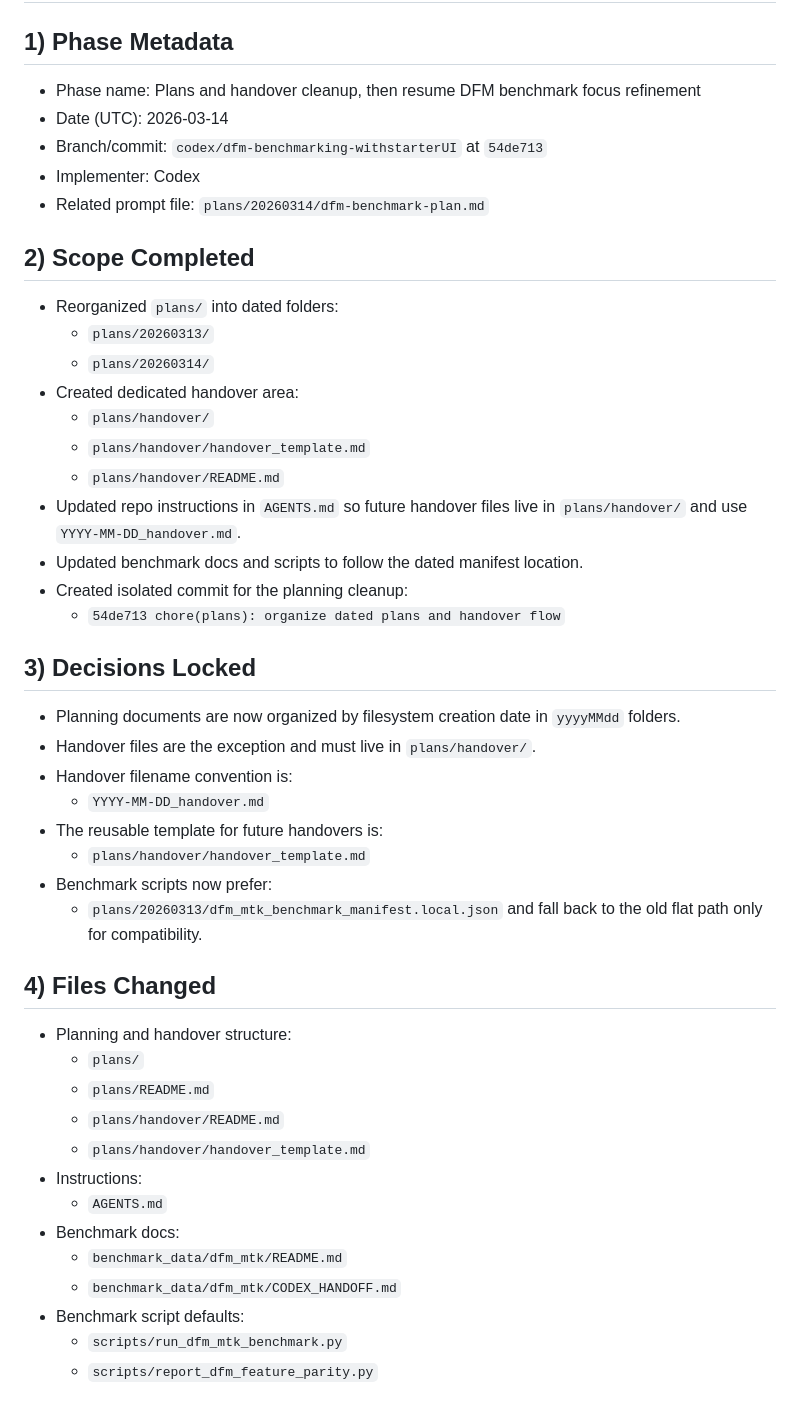
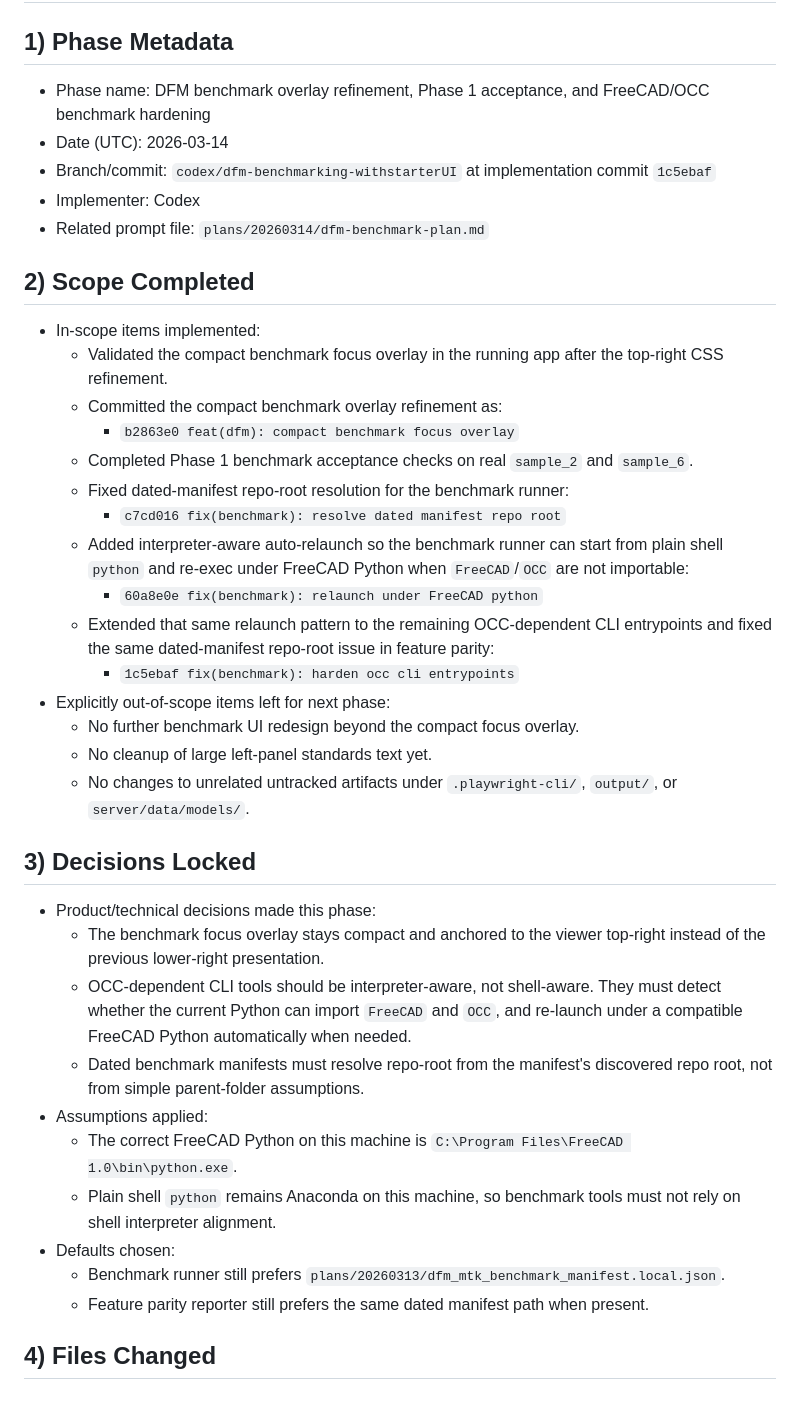
Before and after one commit to adeelyj/rapiddraft_utumpitch, a Markdown page: plans/handover/2026-03-14_handover.md, the part around one of its changes. Drawn GitHub-style.

```diff
--- a/plans/handover/2026-03-14_handover.md
+++ b/plans/handover/2026-03-14_handover.md
@@ -1,48 +1,39 @@
 # RapidDraft Handover
 
 ## 1) Phase Metadata
-- Phase name: Plans and handover cleanup, then resume DFM benchmark focus refinement
+- Phase name: DFM benchmark overlay refinement, Phase 1 acceptance, and FreeCAD/OCC benchmark hardening
 - Date (UTC): 2026-03-14
-- Branch/commit: `codex/dfm-benchmarking-withstarterUI` at `54de713`
+- Branch/commit: `codex/dfm-benchmarking-withstarterUI` at implementation commit `1c5ebaf`
 - Implementer: Codex
 - Related prompt file: `plans/20260314/dfm-benchmark-plan.md`
 
 ## 2) Scope Completed
-- Reorganized `plans/` into dated folders:
-  - `plans/20260313/`
-  - `plans/20260314/`
-- Created dedicated handover area:
-  - `plans/handover/`
-  - `plans/handover/handover_template.md`
-  - `plans/handover/README.md`
-- Updated repo instructions in `AGENTS.md` so future handover files live in `plans/handover/` and use `YYYY-MM-DD_handover.md`.
-- Updated benchmark docs and scripts to follow the dated manifest location.
-- Created isolated commit for the planning cleanup:
-  - `54de713 chore(plans): organize dated plans and handover flow`
+- In-scope items implemented:
+  - Validated the compact benchmark focus overlay in the running app after the top-right CSS refinement.
+  - Committed the compact benchmark overlay refinement as:
+    - `b2863e0 feat(dfm): compact benchmark focus overlay`
+  - Completed Phase 1 benchmark acceptance checks on real `sample_2` and `sample_6`.
+  - Fixed dated-manifest repo-root resolution for the benchmark runner:
+    - `c7cd016 fix(benchmark): resolve dated manifest repo root`
+  - Added interpreter-aware auto-relaunch so the benchmark runner can start from plain shell `python` and re-exec under FreeCAD Python when `FreeCAD`/`OCC` are not importable:
+    - `60a8e0e fix(benchmark): relaunch under FreeCAD python`
+  - Extended that same relaunch pattern to the remaining OCC-dependent CLI entrypoints and fixed the same dated-manifest repo-root issue in feature parity:
+    - `1c5ebaf fix(benchmark): harden occ cli entrypoints`
+- Explicitly out-of-scope items left for next phase:
+  - No further benchmark UI redesign beyond the compact focus overlay.
+  - No cleanup of large left-panel standards text yet.
+  - No changes to unrelated untracked artifacts under `.playwright-cli/`, `output/`, or `server/data/models/`.
 
 ## 3) Decisions Locked
-- Planning documents are now organized by filesystem creation date in `yyyyMMdd` folders.
-- Handover files are the exception and must live in `plans/handover/`.
-- Handover filename convention is:
-  - `YYYY-MM-DD_handover.md`
-- The reusable template for future handovers is:
-  - `plans/handover/handover_template.md`
-- Benchmark scripts now prefer:
-  - `plans/20260313/dfm_mtk_benchmark_manifest.local.json`
-  and fall back to the old flat path only for compatibility.
+- Product/technical decisions made this phase:
+  - The benchmark focus overlay stays compact and anchored to the viewer top-right instead of the previous lower-right presentation.
+  - OCC-dependent CLI tools should be interpreter-aware, not shell-aware. They must detect whether the current Python can import `FreeCAD` and `OCC`, and re-launch under a compatible FreeCAD Python automatically when needed.
+  - Dated benchmark manifests must resolve repo-root from the manifest's discovered repo root, not from simple parent-folder assumptions.
+- Assumptions applied:
+  - The correct FreeCAD Python on this machine is `C:\Program Files\FreeCAD 1.0\bin\python.exe`.
+  - Plain shell `python` remains Anaconda on this machine, so benchmark tools must not rely on shell interpreter alignment.
+- Defaults chosen:
+  - Benchmark runner still prefers `plans/20260313/dfm_mtk_benchmark_manifest.local.json`.
+  - Feature parity reporter still prefers the same dated manifest path when present.
 
 ## 4) Files Changed
-- Planning and handover structure:
-  - `plans/`
-  - `plans/README.md`
-  - `plans/handover/README.md`
-  - `plans/handover/handover_template.md`
-- Instructions:
-  - `AGENTS.md`
-- Benchmark docs:
-  - `benchmark_data/dfm_mtk/README.md`
-  - `benchmark_data/dfm_mtk/CODEX_HANDOFF.md`
-- Benchmark script defaults:
-  - `scripts/run_dfm_mtk_benchmark.py`
-  - `scripts/report_dfm_feature_parity.py`
-
```
Also changed, not shown: other parts of plans/handover/2026-03-14_handover.md (+96 -72 lines).
